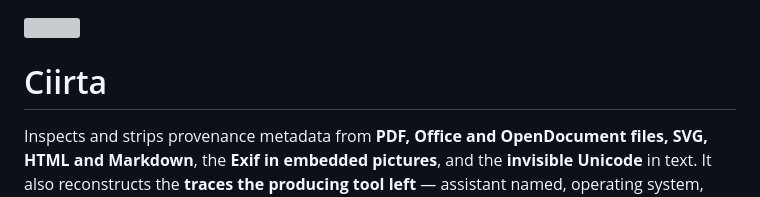
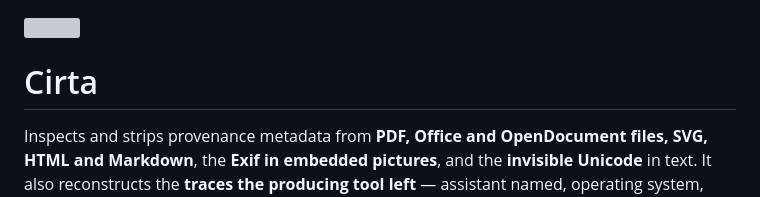
Before and after one commit to K3E9X/Cirta, a Markdown page: README.md, the part around the change. GitHub-like rendering; grey boxes are pictures that could not be loaded.

Commit message:
Fix spelling of project name in README
Corrected the spelling of 'Ciirta' to 'Cirta' in the README.

```diff
--- a/README.md
+++ b/README.md
@@ -1,6 +1,6 @@
 <img src="assets/logo.svg" alt="" width="72" align="left" hspace="12" />
 
-# Ciirta
+# Cirta
 
 Inspects and strips provenance metadata from **PDF, Office and OpenDocument files, SVG, HTML and
 Markdown**, the **Exif in embedded pictures**, and the **invisible Unicode** in text. It also
```
